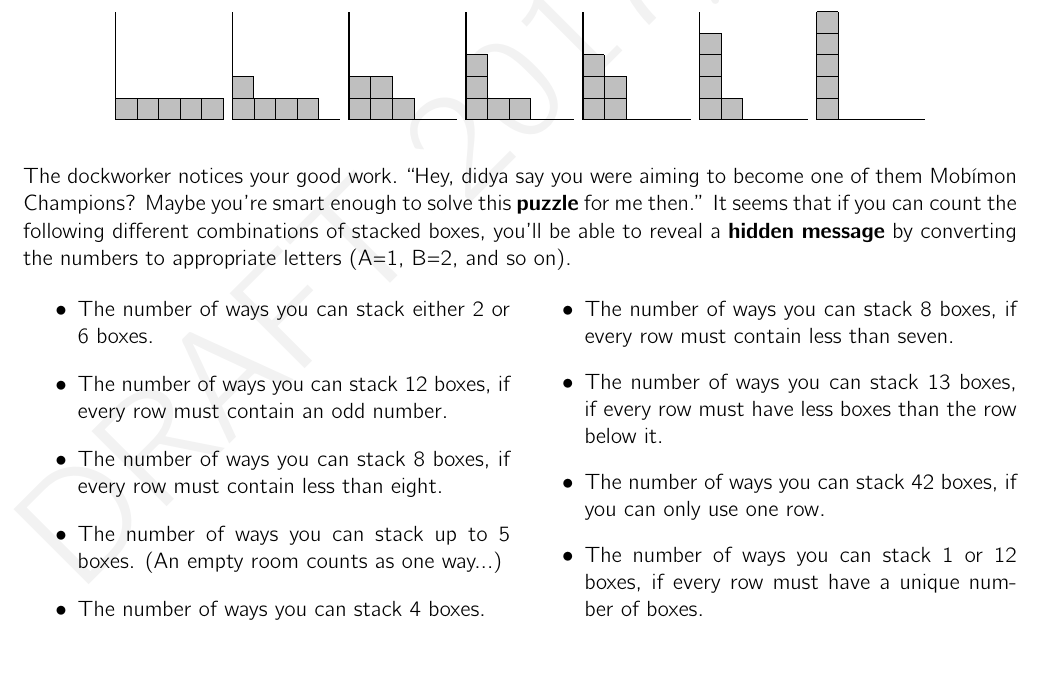
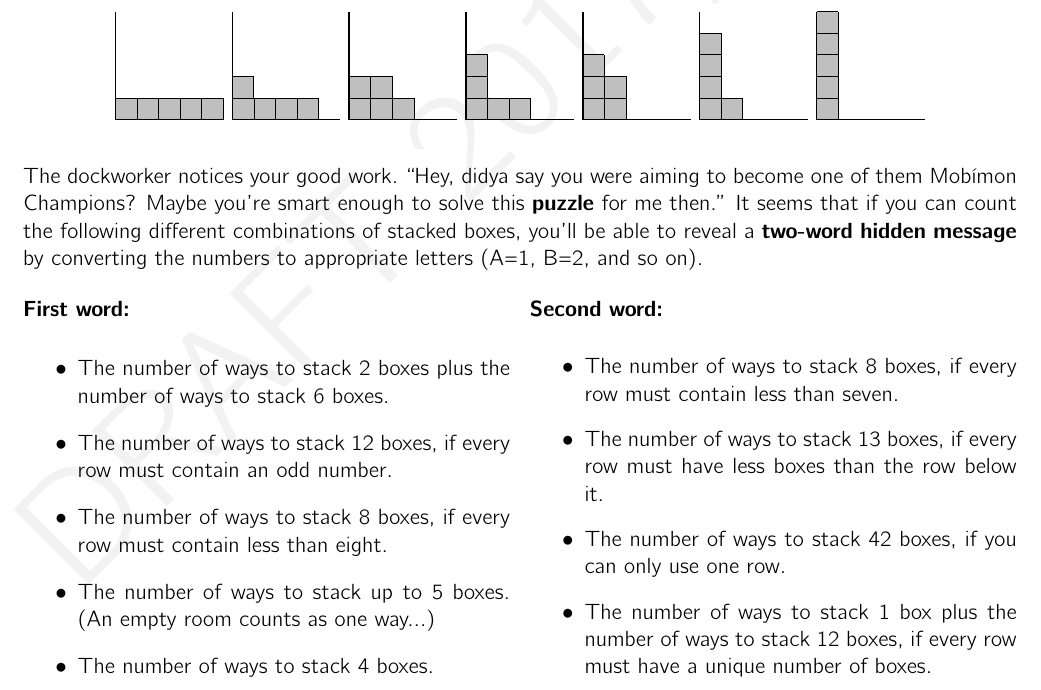
Before and after one commit to MaPPmath/challenge18, a LaTeX document (mapp-challenge-18-game-book.tex, which reads wackywarehouse/puzzle.tex): part of page 18 of 46, cut so that both start at the same text. Compiled offline with pdfLaTeX.

Commit message:
revise main 2

```diff
--- a/wackywarehouse/puzzle.tex
+++ b/wackywarehouse/puzzle.tex
@@ -94,39 +94,43 @@ The dockworker notices your good work.
 ``Hey, didya say you were aiming to become one of them \mappMobimon{}
 Champions? Maybe you're smart enough to solve this \textbf{puzzle} for me
 then.'' It seems that if you can count the following different combinations
-of stacked boxes, you'll be able to reveal a \textbf{hidden message} by
+of stacked boxes, you'll be able to reveal a \textbf{two-word hidden message} by
 converting the numbers to appropriate letters (A=1, B=2, and so on).
 
 \begin{multicols}{2}
+  \textbf{First word:}
   \begin{itemize}
     \item %M=13
-      The number of ways you can stack either \(2\) or \(6\) boxes.
+      The number of ways to stack \(2\) boxes plus
+      the number of ways to stack \(6\) boxes.
     \item %O=15
-      The number of ways you can stack \(12\) boxes, if every row must
-      contain an odd number.
+      The number of ways to stack \(12\) boxes,
+      if every row must contain an odd number.
     \item %U=21
-      The number of ways you can stack \(8\) boxes, if every row must contain
-      less than eight.
+      The number of ways to stack \(8\) boxes,
+      if every row must contain less than eight.
     \item %S=19
-      The number of ways you can stack up to \(5\) boxes. (An empty room
-      counts as one way...)
+      The number of ways to stack up to \(5\) boxes.
+      (An empty room counts as one way...)
     \item %E=5
-      The number of ways you can stack \(4\) boxes.
+      The number of ways to stack \(4\) boxes.
   \end{itemize}
 \columnbreak
+  \textbf{Second word:}
   \begin{itemize}
     \item %T=20
-      The number of ways you can stack \(8\) boxes, if every row must contain
-      less than seven.
+      The number of ways to stack \(8\) boxes,
+      if every row must contain less than seven.
     \item %R=18
-      The number of ways you can stack \(13\) boxes, if every row must have
-      less boxes than the row below it.
+      The number of ways to stack \(13\) boxes,
+      if every row must have less boxes than the row below it.
     \item %A=1
-      The number of ways you can stack \(42\) boxes, if you can only use one
-      row.
+      The number of ways to stack \(42\) boxes,
+      if you can only use one row.
     \item %P=16
-      The number of ways you can stack \(1\) or \(12\) boxes, if every row must
-      have a unique number of boxes.
+      The number of ways to stack \(1\) box plus
+      the number of ways to stack \(12\) boxes,
+      if every row must have a unique number of boxes.
   \end{itemize}
 \end{multicols}
 
```
Also changed, not shown: mapp-challenge-18-game-book.pdf.
